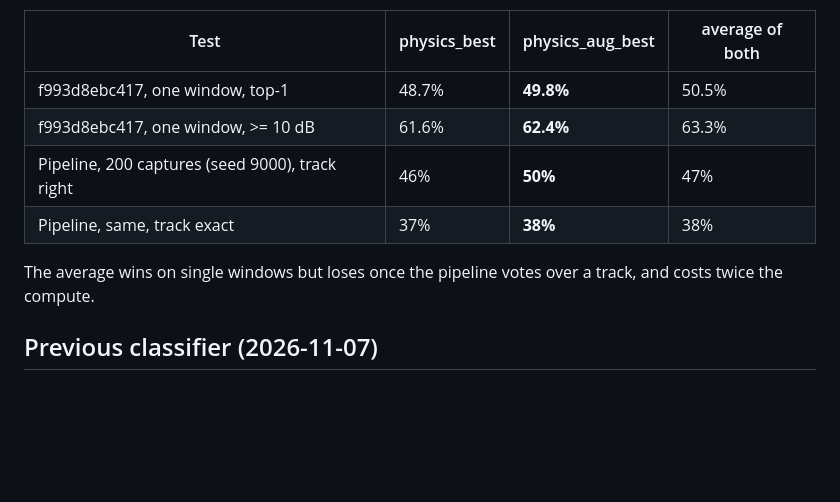
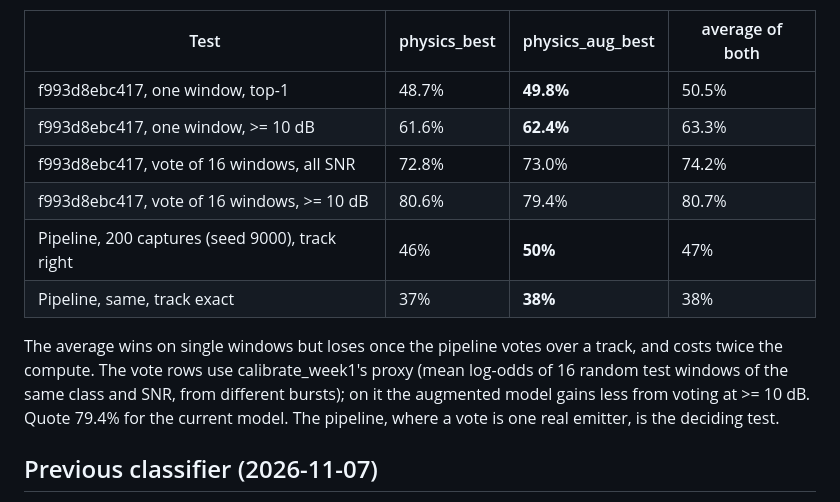
Before and after one commit to eavan127/sedicAI_NEXA, a Markdown page: docs/DATA_VERSIONS.md, the part around the change. Rendered like a GitHub page; blank space fills up the shorter version.

Commit message:
Docs: 16-window vote for physics_aug_best (79.4% at >= 10 dB on f993d8ebc417)
Co-Authored-By: Claude Opus 5.5 <noreply@anthropic.com>

```diff
--- a/docs/DATA_VERSIONS.md
+++ b/docs/DATA_VERSIONS.md
@@ -74,10 +74,15 @@ the same physics model retrained with rotation/flip augmentation (`--augment`),
 |---|---|---|---|
 | f993d8ebc417, one window, top-1 | 48.7% | **49.8%** | 50.5% |
 | f993d8ebc417, one window, >= 10 dB | 61.6% | **62.4%** | 63.3% |
+| f993d8ebc417, vote of 16 windows, all SNR | 72.8% | 73.0% | 74.2% |
+| f993d8ebc417, vote of 16 windows, >= 10 dB | 80.6% | 79.4% | 80.7% |
 | Pipeline, 200 captures (seed 9000), track right | 46% | **50%** | 47% |
 | Pipeline, same, track exact | 37% | **38%** | 38% |
 
 The average wins on single windows but loses once the pipeline votes over a track, and costs twice the compute.
+The vote rows use calibrate_week1's proxy (mean log-odds of 16 random test windows of the same class and SNR, from
+different bursts); on it the augmented model gains less from voting at >= 10 dB. Quote 79.4% for the current model.
+The pipeline, where a vote is one real emitter, is the deciding test.
 
 ## Previous classifier (2026-11-07)
 
```
